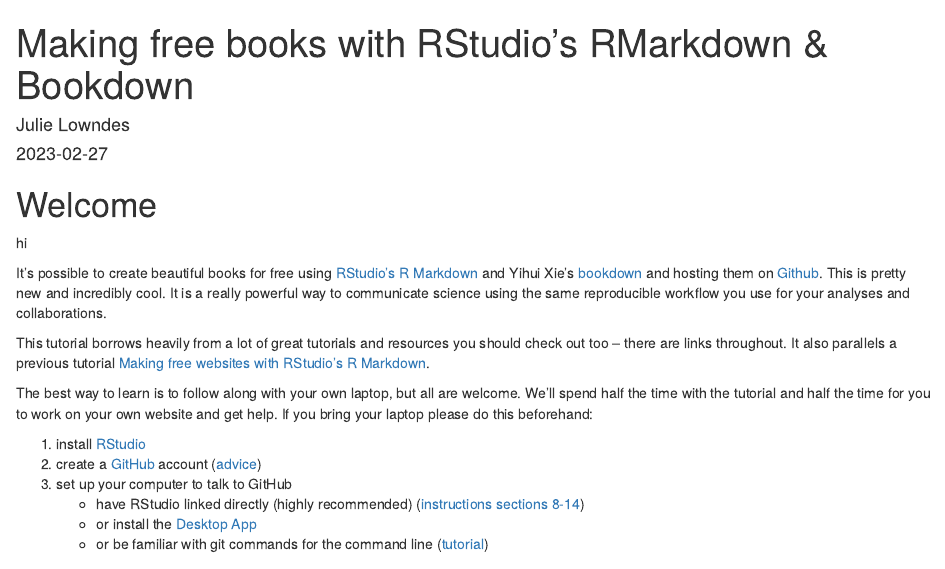
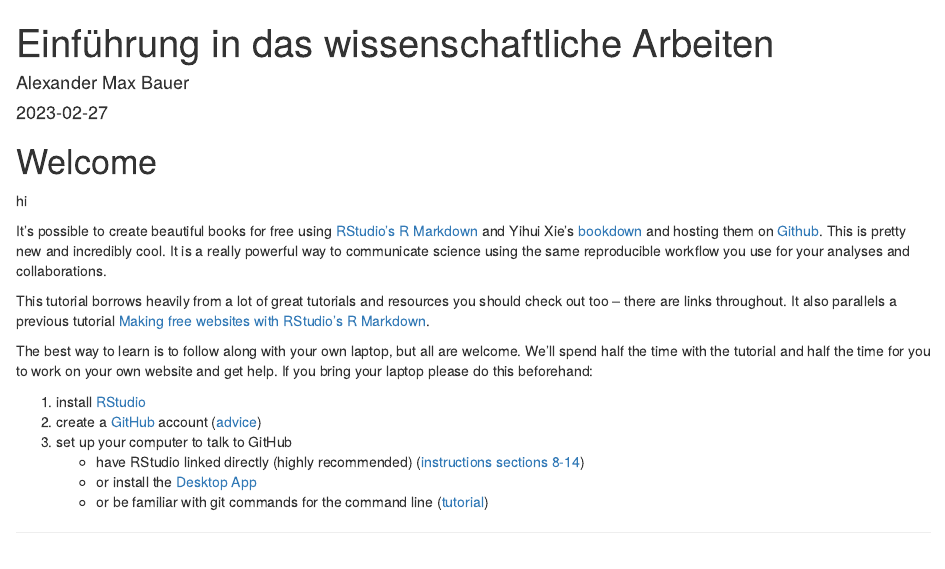
Before and after one commit to alephmembeth/students-guide, an R Markdown document (index.Rmd): the page in a window 1100 px wide, from its top. Rendered offline with R 4.5, knitr and Pandoc, with nearby package versions.

Commit message:
Update index.Rmd

```diff
--- a/index.Rmd
+++ b/index.Rmd
@@ -1,6 +1,6 @@
 ---
-title: "Making free books with RStudio’s RMarkdown & Bookdown"
-author: "Julie Lowndes"
+title: "Einführung in das wissenschaftliche Arbeiten"
+author: "Alexander Max Bauer"
 date: "`r Sys.Date()`"
 site: bookdown::bookdown_site
 # output: bookdown::gitbook
@@ -9,7 +9,7 @@
 biblio-style: apalike
 link-citations: yes
 github-repo: openscapes/series
-description: "A mini bookdown tutorial book on how to make bookdown books."
+description: "Eine kurze Einführung in das wissenschaftliche Arbeiten für das Fach Philosophie an der Universität Oldenburg."
 ---
 
 # Welcome {#welcome}
```
